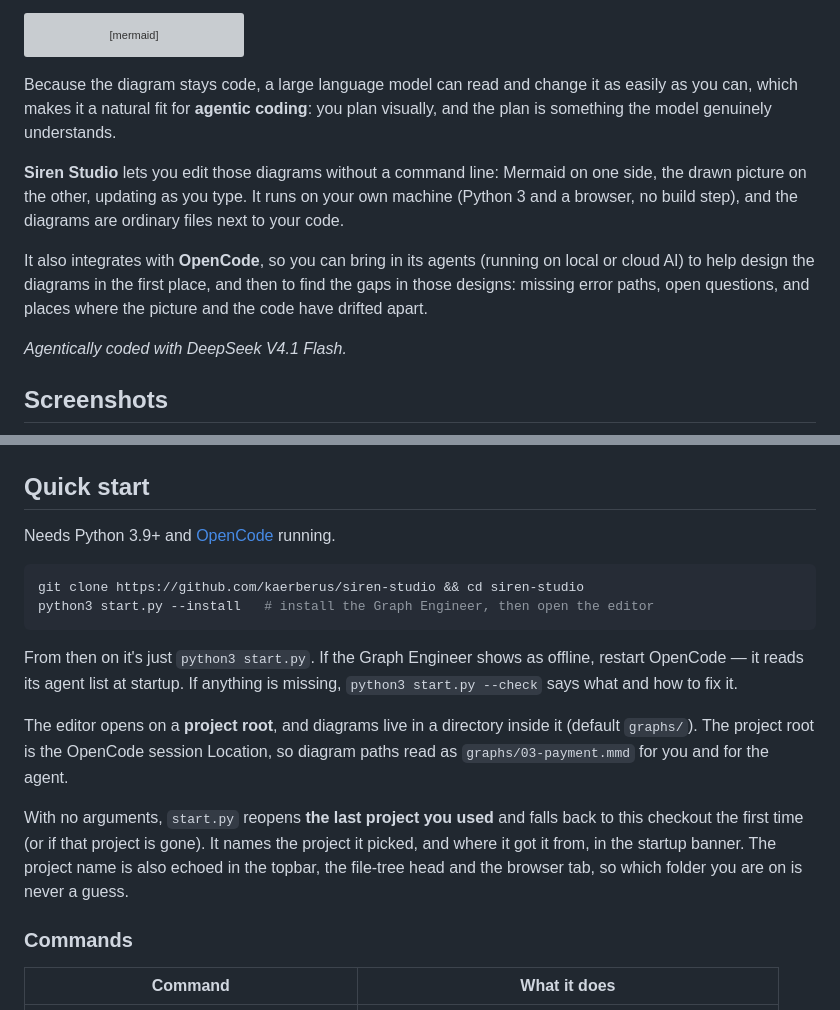
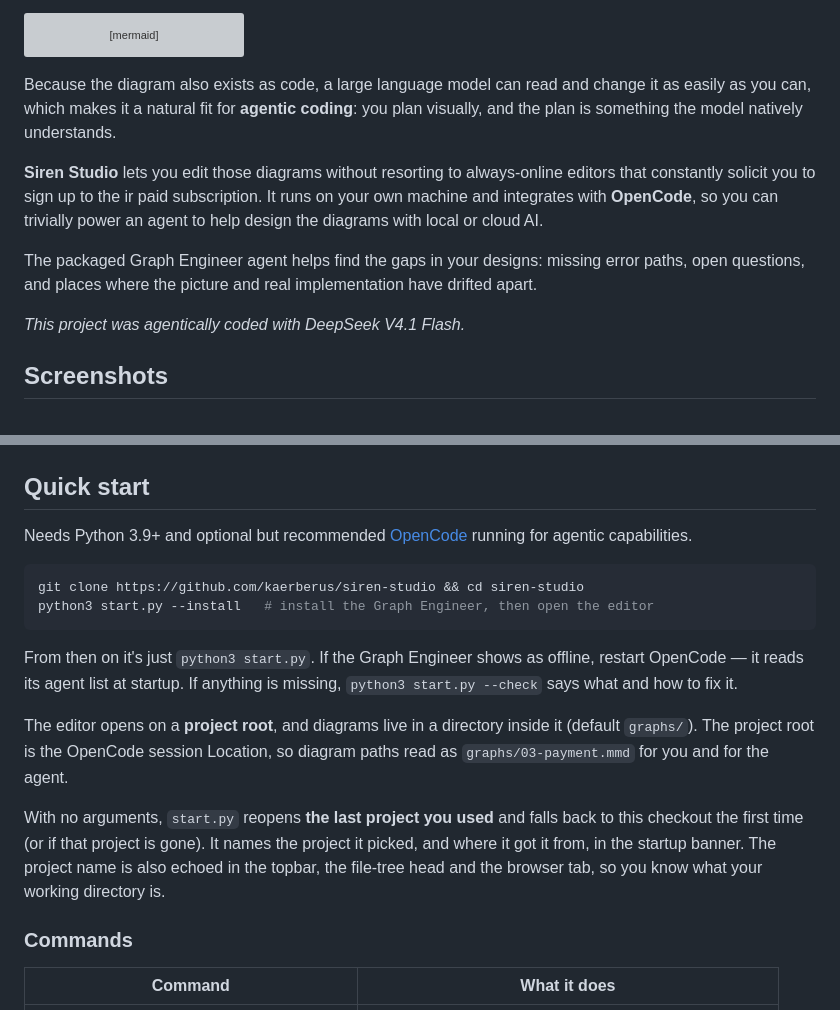
Before and after one commit to kaerberus/siren-studio, a Markdown page: README.md, 2 parts joined by grey strips. GitHub-like rendering; grey boxes are pictures that could not be loaded.

Commit message:
Update README.md
human touchups. Not extensive, more to come

````diff
--- a/README.md
+++ b/README.md
@@ -17,21 +17,16 @@ flowchart LR
     classDef bread fill:#d9a441,stroke:#9c6f1f,color:#2a1f08
 ```
 
-Because the diagram stays code, a large language model can read and change it as
+Because the diagram also exists as code, a large language model can read and change it as
 easily as you can, which makes it a natural fit for **agentic coding**: you plan
-visually, and the plan is something the model genuinely understands.
+visually, and the plan is something the model natively understands.
 
-**Siren Studio** lets you edit those diagrams without a command line: Mermaid on
-one side, the drawn picture on the other, updating as you type. It runs on your
-own machine (Python 3 and a browser, no build step), and the diagrams are
-ordinary files next to your code.
+**Siren Studio** lets you edit those diagrams without resorting to always-online editors that constantly solicit you to sign up to the ir paid subscription. It runs on your own machine and integrates with **OpenCode**, so you can trivially power an agent to help design the diagrams with local or cloud AI.
 
-It also integrates with **OpenCode**, so you can bring in its agents (running on
-local or cloud AI) to help design the diagrams in the first place, and then to
-find the gaps in those designs: missing error paths, open questions, and places
-where the picture and the code have drifted apart.
+The packaged Graph Engineer agent helps find the gaps in your designs: missing error paths, open questions, and places
+where the picture and real implementation have drifted apart.
 
-*Agentically coded with DeepSeek V4.1 Flash.*
+*This project was agentically coded with DeepSeek V4.1 Flash.*
 
 ## Screenshots
 
@@ -43,7 +38,7 @@ where the picture and the code have drifted apart.
 
 ## Quick start
 
-Needs Python 3.9+ and [OpenCode](https://opencode.ai) running.
+Needs Python 3.9+ and optional but recommended [OpenCode](https://opencode.ai) running for agentic capabilities.
 
 ```sh
 git clone https://github.com/kaerberus/siren-studio && cd siren-studio
@@ -61,8 +56,7 @@ diagram paths read as `graphs/03-payment.mmd` for you and for the agent.
 With no arguments, `start.py` reopens **the last project you used** and falls back
 to this checkout the first time (or if that project is gone). It names the project
 it picked, and where it got it from, in the startup banner. The project name is
-also echoed in the topbar, the file-tree head and the browser tab, so which
-folder you are on is never a guess.
+also echoed in the topbar, the file-tree head and the browser tab, so you know what your working directory is.
 
 ### Commands
 
````
